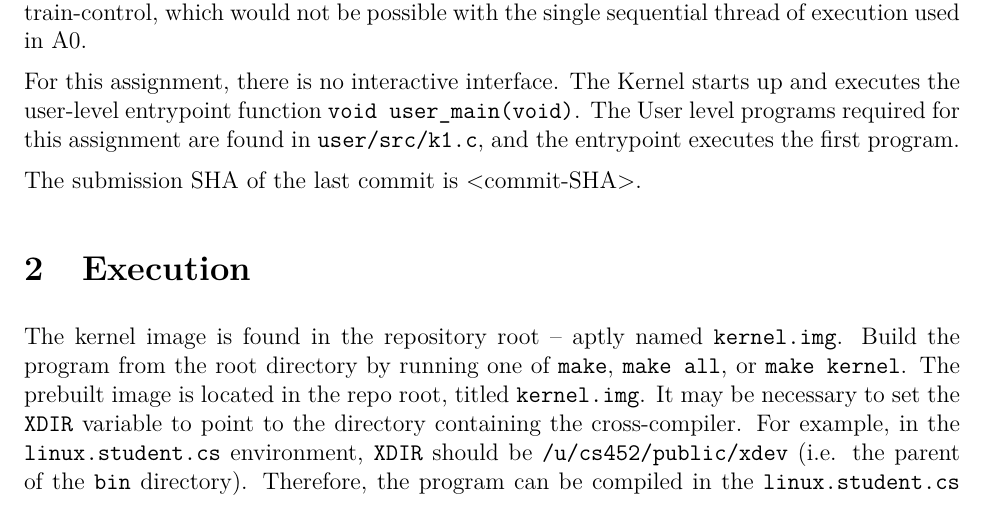
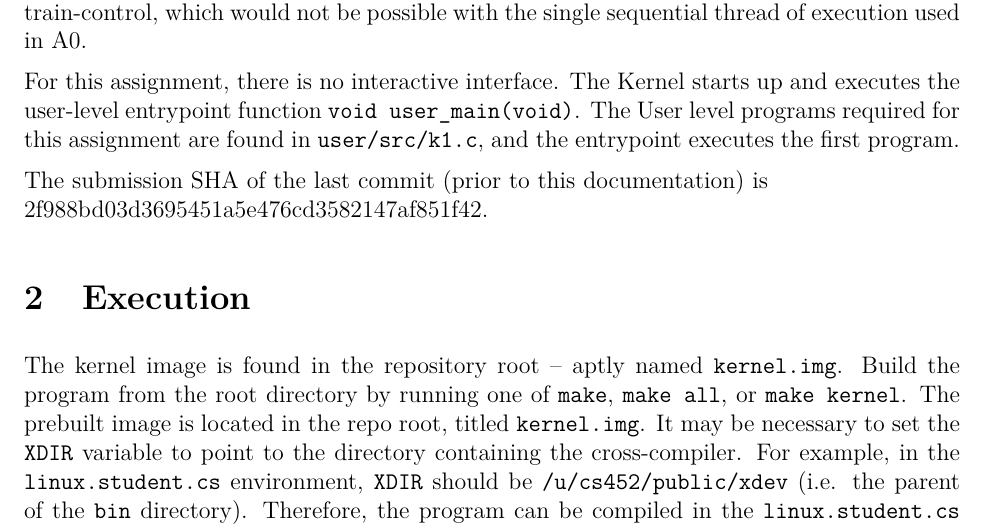
Before and after one commit to trevoryao/cs452-kernel, a LaTeX document (docs/k1/k1.tex): part of page 1 of 6, cut so that both start at the same text. Compiled offline with pdfLaTeX.

Commit message:
update k1 doc sha

```diff
--- a/docs/k1/k1.tex
+++ b/docs/k1/k1.tex
@@ -43,7 +43,7 @@
 
     For this assignment, there is no interactive interface. The Kernel starts up and executes the user-level entrypoint function \verb`void user_main(void)`. The User level programs required for this assignment are found in \verb`user/src/k1.c`, and the entrypoint executes the first program.
 
-    The submission SHA of the last commit is <commit-SHA>.
+    The submission SHA of the last commit (prior to this documentation) is  \\ 2f988bd03d3695451a5e476cd3582147af851f42.
 
     \section{Execution}
 
```
Also changed, not shown: docs/k1/k1.pdf.
